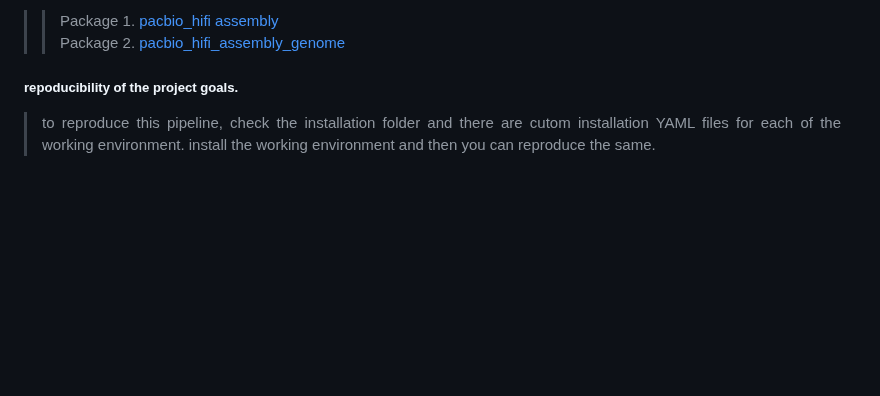
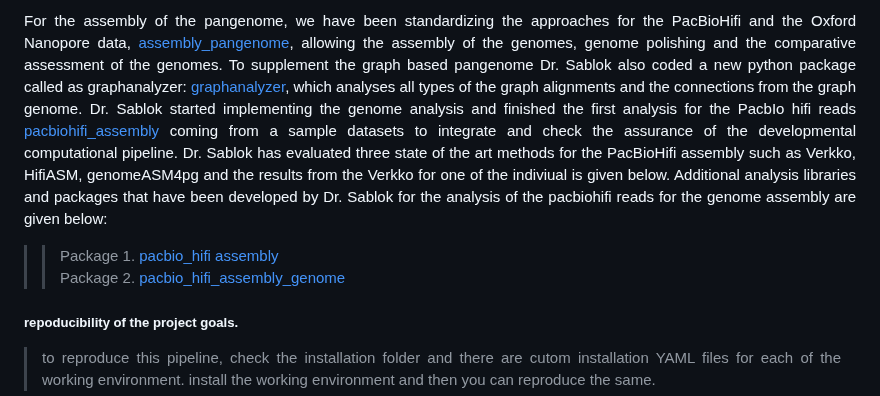
Before and after one commit to bioinformatics-potsdam/genomeassembly-pacbiohifi, a Markdown page: README.md, the part around one of its changes. GitHub-like rendering; blank space fills up the shorter version.

```diff
--- a/README.md
+++ b/README.md
@@ -18,6 +18,8 @@
 
->> Package 1. [pacbio_hifi assembly](https://github.com/sablokgaurav/pacbiohifi_universitat_potsdam) \
->> Package 2. [pacbio_hifi_assembly_genome](https://github.com/sablokgaurav/gawk_awk_paf_aligned_genome_fractions)
+   For the assembly of the pangenome, we have been standardizing the approaches for the PacBioHifi  and the Oxford Nanopore data, [assembly_pangenome](https://github.com/sablokgaurav/pangraphs-pacbio-nanopore-genome-assembly), allowing the assembly of the genomes, genome polishing and the comparative assessment of the genomes. To supplement the graph based pangenome Dr. Sablok also coded a new python package called as graphanalyzer: [graphanalyzer](https://github.com/sablokgaurav/graphanalyzer), which analyses all types of the graph alignments and the connections from the graph genome. Dr. Sablok started implementing the genome analysis and finished the first analysis for the PacbIo hifi reads [pacbiohifi_assembly](https://github.com/sablokgaurav/pacbiohifi-universitat-potsdam) coming from a sample datasets to integrate and check the assurance of the developmental computational pipeline. Dr. Sablok has evaluated three state of the art methods for the PacBioHifi assembly such as Verkko, HifiASM, genomeASM4pg and the results from the Verkko for one of the indiviual is given below. Additional analysis libraries and packages that have been developed by Dr. Sablok for the analysis of the pacbiohifi reads for the genome assembly are given below:
+
+>> Package 1. [pacbio_hifi assembly](https://github.com/sablokgaurav/pacbiohifi-universitat-potsdam) \
+>> Package 2. [pacbio_hifi_assembly_genome](https://github.com/sablokgaurav/gawk-awk-paf-alignments)
 
 ##### repoducibility of the project goals.
 > to reproduce this pipeline, check the installation folder and there are cutom installation YAML files for each of the working environment. install the working environment and then you can reproduce the same.
```
Also changed, not shown: other parts of README.md (+1 -1 lines).
